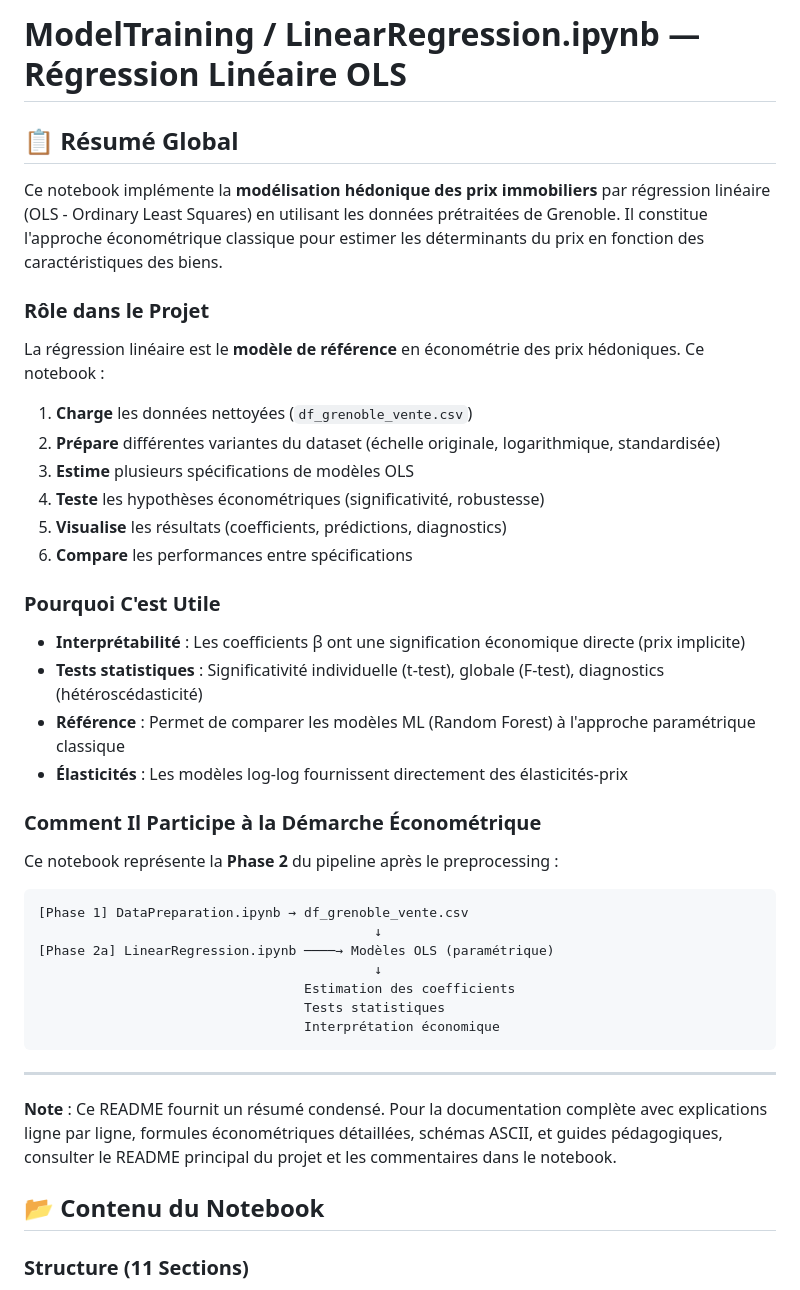
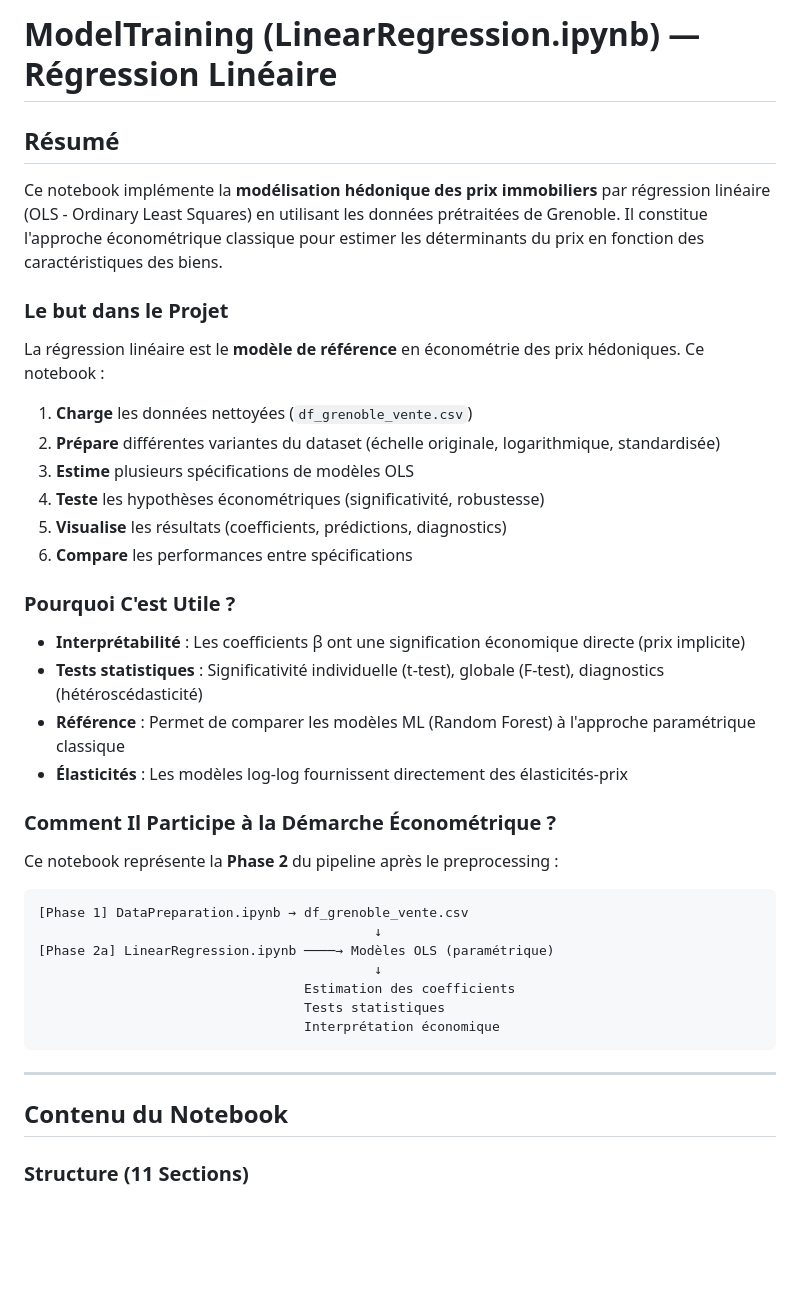
Before and after one commit to Tewf/ProjetEconometrie, a Markdown page: ModelTraining/README.md, the part around the change printed below. Rendered like a GitHub page; blank space fills up the shorter version.

```diff
--- a/ModelTraining/README.md
+++ b/ModelTraining/README.md
@@ -1,10 +1,10 @@
-# ModelTraining / LinearRegression.ipynb — Régression Linéaire OLS
+# ModelTraining (LinearRegression.ipynb) — Régression Linéaire
 
-## 📋 Résumé Global
+##  Résumé
 
 Ce notebook implémente la **modélisation hédonique des prix immobiliers** par régression linéaire (OLS - Ordinary Least Squares) en utilisant les données prétraitées de Grenoble. Il constitue l'approche économétrique classique pour estimer les déterminants du prix en fonction des caractéristiques des biens.
 
-### Rôle dans le Projet
+### Le but dans le Projet
 
 La régression linéaire est le **modèle de référence** en économétrie des prix hédoniques. Ce notebook :
 
@@ -15,14 +15,14 @@ La régression linéaire est le **modèle de référence** en économétrie des
 5. **Visualise** les résultats (coefficients, prédictions, diagnostics)
 6. **Compare** les performances entre spécifications
 
-### Pourquoi C'est Utile
+### Pourquoi C'est Utile ?
 
 - **Interprétabilité** : Les coefficients β ont une signification économique directe (prix implicite)
 - **Tests statistiques** : Significativité individuelle (t-test), globale (F-test), diagnostics (hétéroscédasticité)
 - **Référence** : Permet de comparer les modèles ML (Random Forest) à l'approche paramétrique classique
 - **Élasticités** : Les modèles log-log fournissent directement des élasticités-prix
 
-### Comment Il Participe à la Démarche Économétrique
+### Comment Il Participe à la Démarche Économétrique ?
 
 Ce notebook représente la **Phase 2** du pipeline après le preprocessing :
 
@@ -38,9 +38,9 @@ Ce notebook représente la **Phase 2** du pipeline après le preprocessing :
 
 ---
 
-**Note** : Ce README fournit un résumé condensé. Pour la documentation complète avec explications ligne par ligne, formules économétriques détaillées, schémas ASCII, et guides pédagogiques, consulter le README principal du projet et les commentaires dans le notebook.
 
-## 📂 Contenu du Notebook
+
+##  Contenu du Notebook
 
 ### Structure (11 Sections)
 
```
Also changed, not shown: other parts of ModelTraining/README.md (+11 -12 lines).
